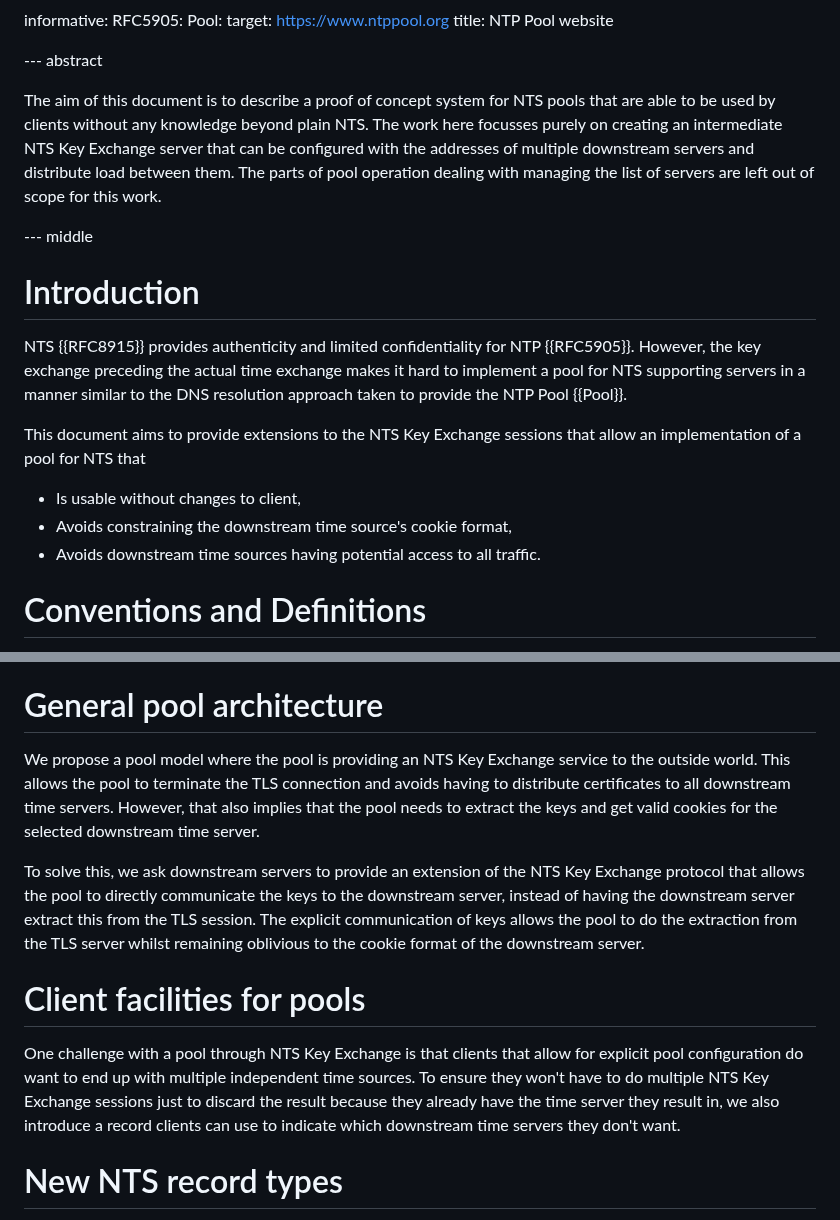
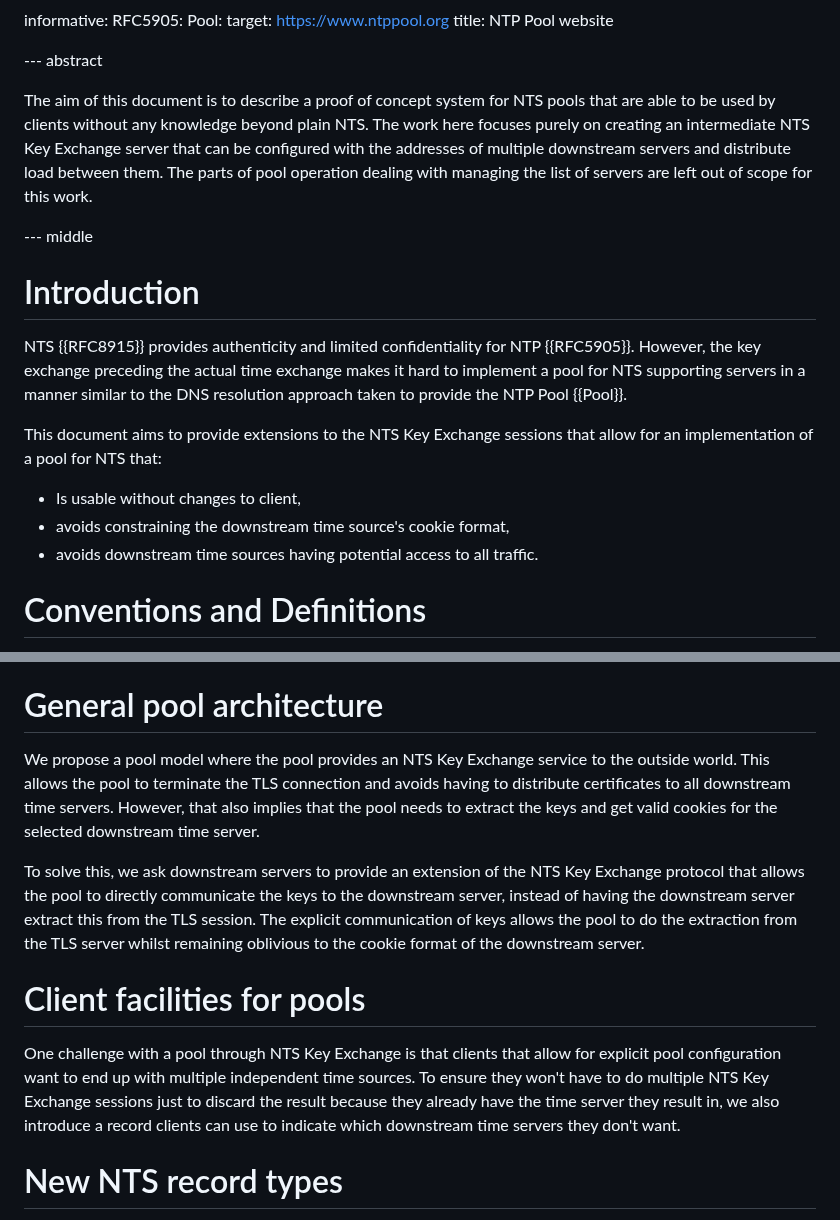
Before and after one commit to pendulum-project/nts-pool-draft, a Markdown page: draft-venhoek-nts-pool.md, 2 parts joined by grey strips. Rendered like a GitHub page.

```diff
--- a/draft-venhoek-nts-pool.md
+++ b/draft-venhoek-nts-pool.md
@@ -39,7 +39,7 @@ informative:
 
 --- abstract
 
-The aim of this document is to describe a proof of concept system for NTS pools that are able to be used by clients without any knowledge beyond plain NTS. The work here focusses purely on creating an intermediate NTS Key Exchange server that can be configured with the addresses of multiple downstream servers and distribute load between them. The parts of pool operation dealing with managing the list of servers are left out of scope for this work.
+The aim of this document is to describe a proof of concept system for NTS pools that are able to be used by clients without any knowledge beyond plain NTS. The work here focuses purely on creating an intermediate NTS Key Exchange server that can be configured with the addresses of multiple downstream servers and distribute load between them. The parts of pool operation dealing with managing the list of servers are left out of scope for this work.
 
 --- middle
 
@@ -47,11 +47,11 @@ The aim of this document is to describe a proof of concept system for NTS pools
 
 NTS {{RFC8915}} provides authenticity and limited confidentiality for NTP {{RFC5905}}. However, the key exchange preceding the actual time exchange makes it hard to implement a pool for NTS supporting servers in a manner similar to the DNS resolution approach taken to provide the NTP Pool {{Pool}}.
 
-This document aims to provide extensions to the NTS Key Exchange sessions that allow an implementation of a pool for NTS that
+This document aims to provide extensions to the NTS Key Exchange sessions that allow for an implementation of a pool for NTS that:
 
   - Is usable without changes to client,
-  - Avoids constraining the downstream time source's cookie format,
-  - Avoids downstream time sources having potential access to all traffic.
+  - avoids constraining the downstream time source's cookie format,
+  - avoids downstream time sources having potential access to all traffic.
 
 # Conventions and Definitions
 
@@ -63,13 +63,13 @@ Where further specificity of the role of a participant is needed, we will use th
 
 # General pool architecture
 
-We propose a pool model where the pool is providing an NTS Key Exchange service to the outside world. This allows the pool to terminate the TLS connection and avoids having to distribute certificates to all downstream time servers. However, that also implies that the pool needs to extract the keys and get valid cookies for the selected downstream time server.
+We propose a pool model where the pool provides an NTS Key Exchange service to the outside world. This allows the pool to terminate the TLS connection and avoids having to distribute certificates to all downstream time servers. However, that also implies that the pool needs to extract the keys and get valid cookies for the selected downstream time server.
 
 To solve this, we ask downstream servers to provide an extension of the NTS Key Exchange protocol that allows the pool to directly communicate the keys to the downstream server, instead of having the downstream server extract this from the TLS session. The explicit communication of keys allows the pool to do the extraction from the TLS server whilst remaining oblivious to the cookie format of the downstream server.
 
 # Client facilities for pools
 
-One challenge with a pool through NTS Key Exchange is that clients that allow for explicit pool configuration do want to end up with multiple independent time sources. To ensure they won't have to do multiple NTS Key Exchange sessions just to discard the result because they already have the time server they
+One challenge with a pool through NTS Key Exchange is that clients that allow for explicit pool configuration want to end up with multiple independent time sources. To ensure they won't have to do multiple NTS Key Exchange sessions just to discard the result because they already have the time server they
 result in, we also introduce a record clients can use to indicate which downstream time servers they don't want.
 
 # New NTS record types
```
Also changed, not shown: other parts of draft-venhoek-nts-pool.md (+10 -10 lines).
